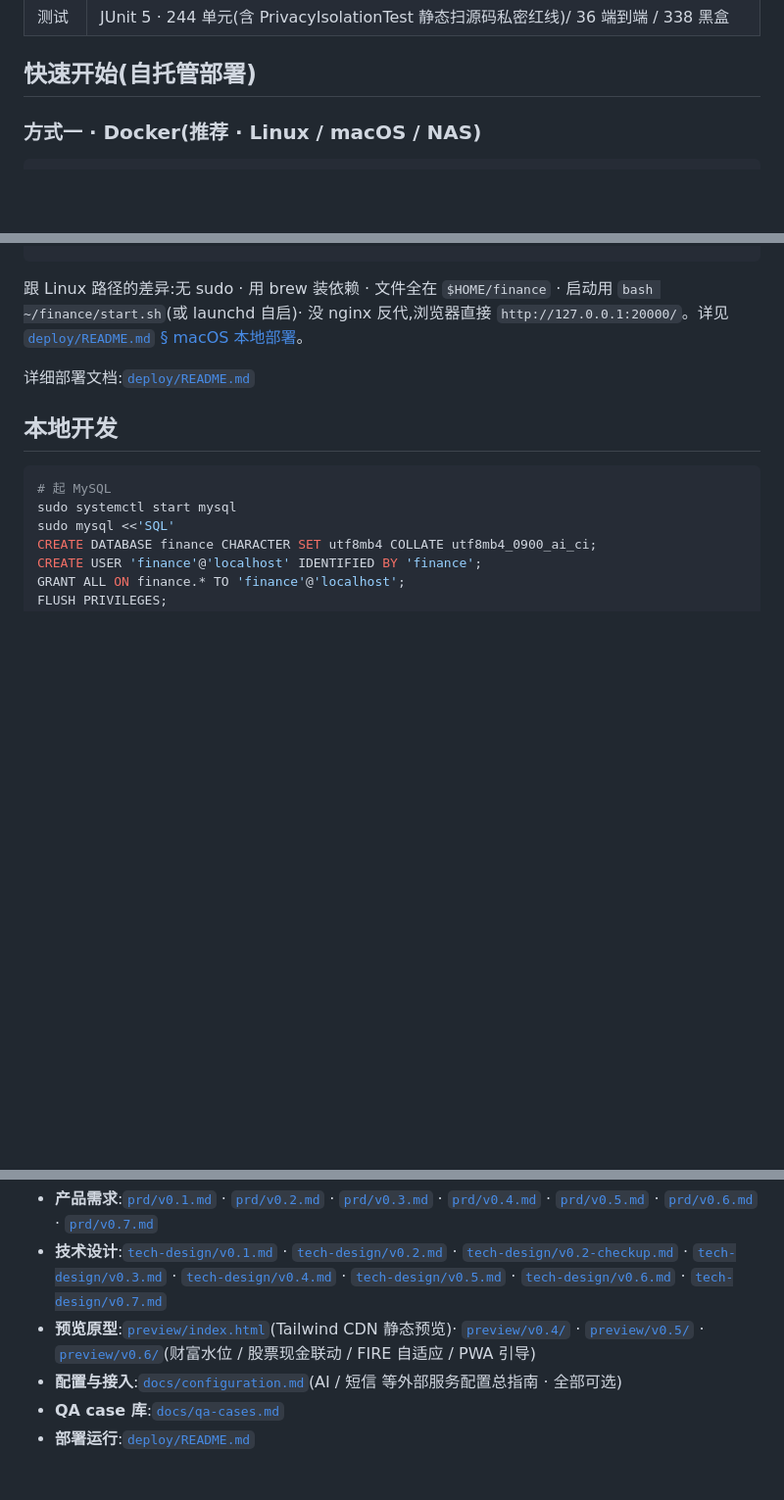
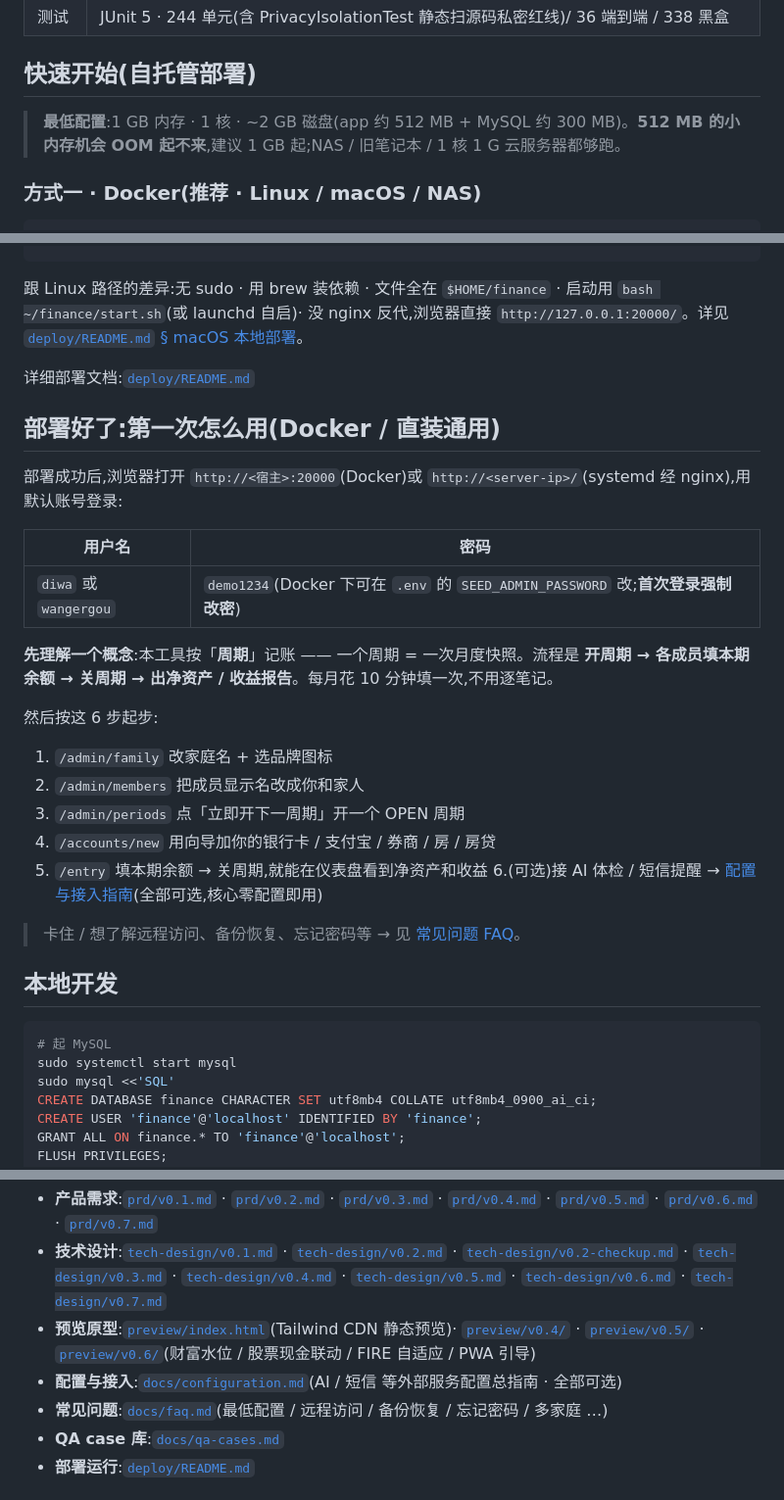
Before and after one commit to ArtisanM/financial-management, a Markdown page: README.md, 3 parts joined by grey strips. Shown at 98% size. GitHub-like rendering; blank space fills up the shorter version.

```diff
--- a/README.md
+++ b/README.md
@@ -129,6 +124,8 @@
 | 测试 | JUnit 5 · 244 单元(含 PrivacyIsolationTest 静态扫源码私密红线)/ 36 端到端 / 338 黑盒 |
 
 ## 快速开始(自托管部署)
+
+> **最低配置**:1 GB 内存 · 1 核 · ~2 GB 磁盘(app 约 512 MB + MySQL 约 300 MB)。**512 MB 的小内存机会 OOM 起不来**,建议 1 GB 起;NAS / 旧笔记本 / 1 核 1 G 云服务器都够跑。
 
 ### 方式一 · Docker(推荐 · Linux / macOS / NAS)
 
@@ -218,6 +201,27 @@ bash deploy/deploy.sh   # 顶部 OS 探测 · macOS 自动转 deploy-macos.sh
 跟 Linux 路径的差异:无 sudo · 用 brew 装依赖 · 文件全在 `$HOME/finance` · 启动用 `bash ~/finance/start.sh`(或 launchd 自启)· 没 nginx 反代,浏览器直接 `http://127.0.0.1:20000/`。详见 [`deploy/README.md` § macOS 本地部署](deploy/README.md#macos-本地部署)。
 
 详细部署文档:[`deploy/README.md`](deploy/README.md)
+
+## 部署好了:第一次怎么用(Docker / 直装通用)
+
+部署成功后,浏览器打开 `http://<宿主>:20000`(Docker)或 `http://<server-ip>/`(systemd 经 nginx),用默认账号登录:
+
+| 用户名 | 密码 |
+|---|---|
+| `diwa` 或 `wangergou` | `demo1234`(Docker 下可在 `.env` 的 `SEED_ADMIN_PASSWORD` 改;**首次登录强制改密**)|
+
+**先理解一个概念**:本工具按「**周期**」记账 —— 一个周期 = 一次月度快照。流程是 **开周期 → 各成员填本期余额 → 关周期 → 出净资产 / 收益报告**。每月花 10 分钟填一次,不用逐笔记。
+
+然后按这 6 步起步:
+
+1. `/admin/family` 改家庭名 + 选品牌图标
+2. `/admin/members` 把成员显示名改成你和家人
+3. `/admin/periods` 点「立即开下一周期」开一个 OPEN 周期
+4. `/accounts/new` 用向导加你的银行卡 / 支付宝 / 券商 / 房 / 房贷
+5. `/entry` 填本期余额 → 关周期,就能在仪表盘看到净资产和收益
+6.(可选)接 AI 体检 / 短信提醒 → [配置与接入指南](docs/configuration.md)(全部可选,核心零配置即用)
+
+> 卡住 / 想了解远程访问、备份恢复、忘记密码等 → 见 [常见问题 FAQ](docs/faq.md)。
 
 ## 本地开发
 
@@ -254,6 +258,7 @@ bash scripts/qa-e2e.sh         # 端到端真值校验(36 · 会清空 DB)
 - **技术设计**:[`tech-design/v0.1.md`](tech-design/v0.1.md) · [`tech-design/v0.2.md`](tech-design/v0.2.md) · [`tech-design/v0.2-checkup.md`](tech-design/v0.2-checkup.md) · [`tech-design/v0.3.md`](tech-design/v0.3.md) · [`tech-design/v0.4.md`](tech-design/v0.4.md) · [`tech-design/v0.5.md`](tech-design/v0.5.md) · [`tech-design/v0.6.md`](tech-design/v0.6.md) · [`tech-design/v0.7.md`](tech-design/v0.7.md)
 - **预览原型**:[`preview/index.html`](preview/index.html)(Tailwind CDN 静态预览)· [`preview/v0.4/`](preview/v0.4/index.html) · [`preview/v0.5/`](preview/v0.5/index.html) · [`preview/v0.6/`](preview/v0.6/index.html)(财富水位 / 股票现金联动 / FIRE 自适应 / PWA 引导)
 - **配置与接入**:[`docs/configuration.md`](docs/configuration.md)(AI / 短信 等外部服务配置总指南 · 全部可选)
+- **常见问题**:[`docs/faq.md`](docs/faq.md)(最低配置 / 远程访问 / 备份恢复 / 忘记密码 / 多家庭 …)
 - **QA case 库**:[`docs/qa-cases.md`](docs/qa-cases.md)
 - **部署运行**:[`deploy/README.md`](deploy/README.md)
 
```
Also changed, not shown: other parts of README.md (+15 -34 lines), docs/faq.md (added, +67 -0 lines).
